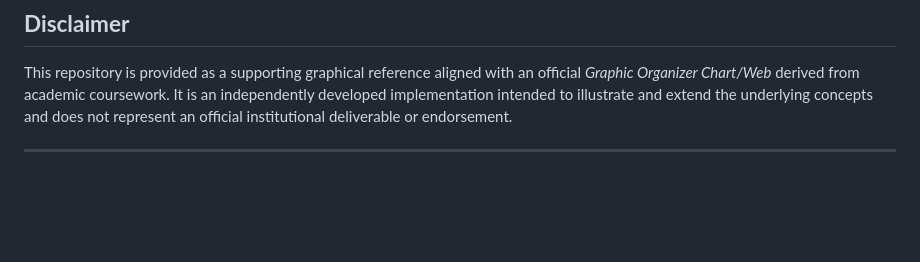
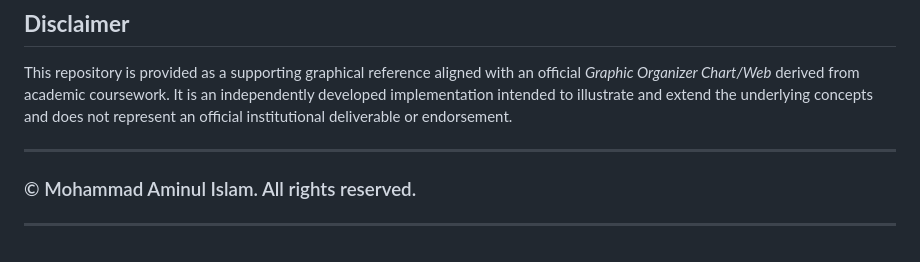
Before and after one commit to aminbiography/advanced-english-grammar-and-punctuation-uci, a Markdown page: README.md, the part around the change. Drawn GitHub-style; blank space fills up the shorter version.

```diff
--- a/README.md
+++ b/README.md
@@ -132,3 +132,7 @@ This repository is designed to:
 This repository is provided as a supporting graphical reference aligned with an official *Graphic Organizer Chart/Web* derived from academic coursework. It is an independently developed implementation intended to illustrate and extend the underlying concepts and does not represent an official institutional deliverable or endorsement.
 
 ---
+
+### © Mohammad Aminul Islam. All rights reserved.
+
+---
```
